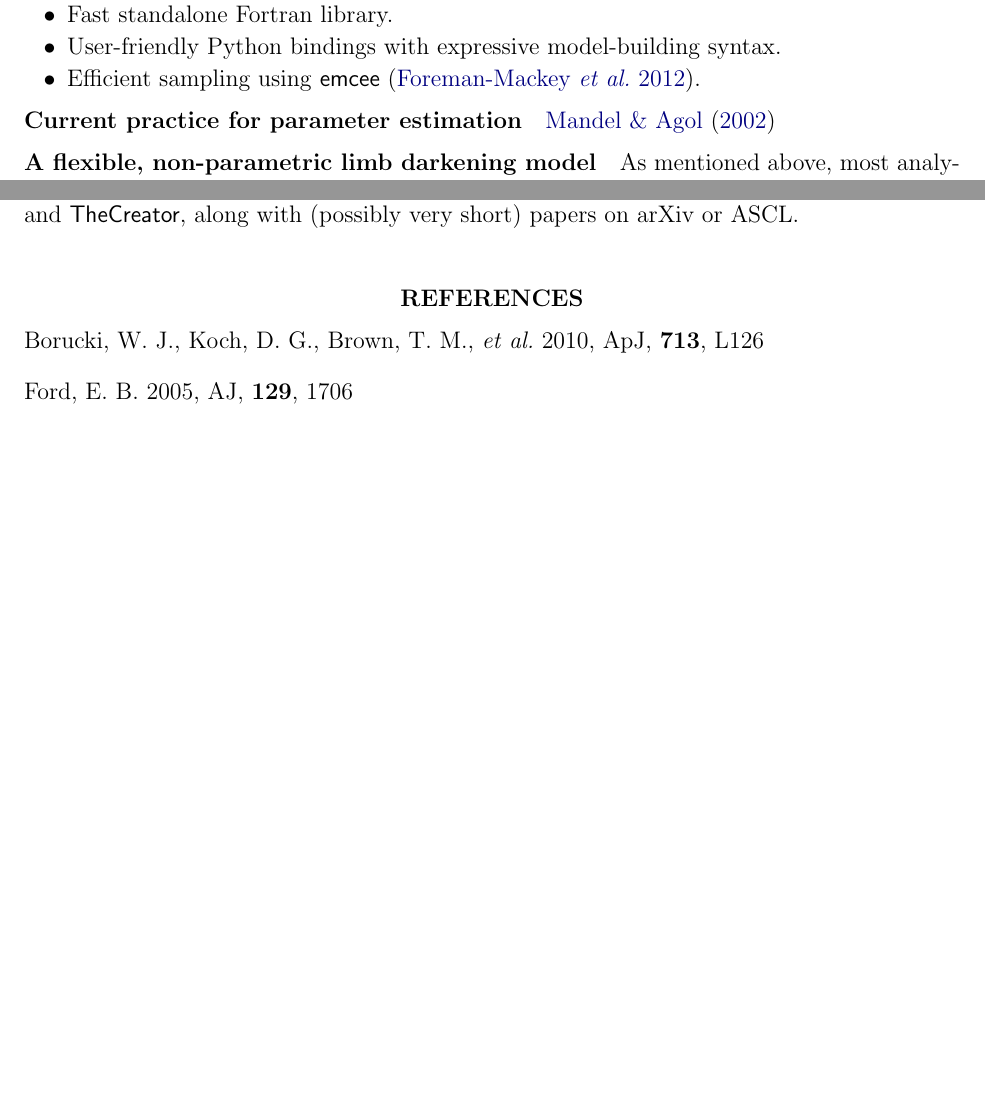
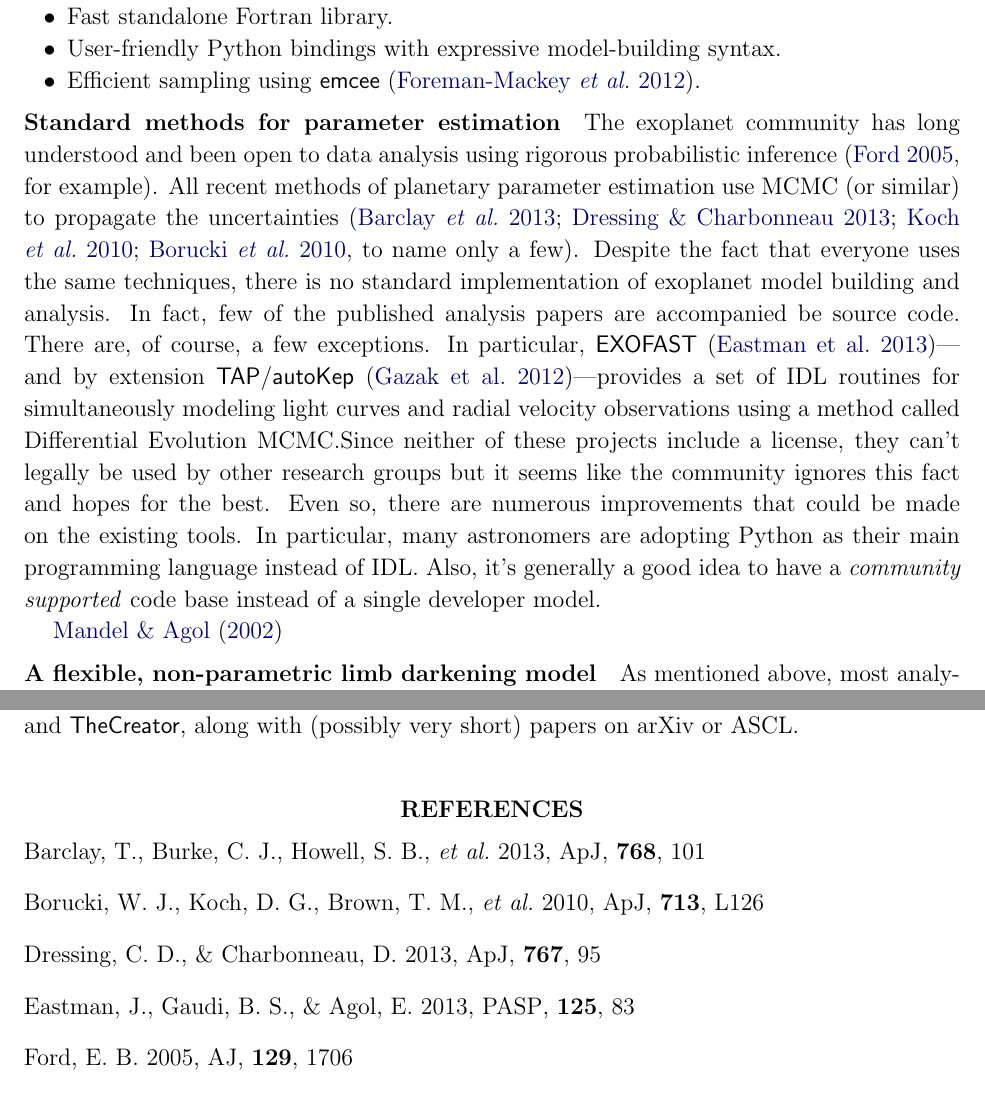
Before and after one commit to davidwhogg/smartcard, a LaTeX paper (document/description.tex): two parts of pages 7 and 10 of 10 before the commit and two parts of pages 7 and 10 of 11 after it, joined at a grey line, cut so that both start at the same text, the shorter picture padded with empty space. Compiled offline with pdfLaTeX.

Commit message:
various snarkinesses about existing codes

```diff
--- a/document/description.tex
+++ b/document/description.tex
@@ -401,7 +401,31 @@ Main features of \Bart:
 \item Efficient sampling using \emcee\ \citep{emcee}.
 \end{itemize}
 
-\paragraph{Current practice for parameter estimation}
+\paragraph{Standard methods for parameter estimation}
+The exoplanet community has long understood and been open to data analysis
+using rigorous probabilistic inference \citep[][for example]{ford}.
+All recent methods of planetary parameter estimation use MCMC (or similar) to
+propagate the uncertainties \citep[][to name only a few]{barclay,dressing,%
+kepler5,kepler4}.
+Despite the fact that everyone uses the same techniques, there is no standard
+implementation of exoplanet model building and analysis.
+In fact, few of the published analysis papers are accompanied be source code.
+There are, of course, a few exceptions.
+In particular, \project{EXOFAST} \citep{exofast}---and by extension
+\project{TAP}/\project{autoKep} \citep{autokep}---provides a set of IDL
+routines for simultaneously modeling light curves and radial velocity
+observations using a method called Differential Evolution MCMC.%
+Since neither of these projects include a license, they can't legally be used
+by other research groups but it seems like the community ignores this fact and
+hopes for the best.
+Even so, there are numerous improvements that could be made on the existing
+tools.
+In particular, many astronomers are adopting Python as their main programming
+language instead of IDL.
+Also, it's generally a good idea to have a \emph{community supported} code
+base instead of a single developer model.
+
+
 \citet{mandel}
 
 \paragraph{A flexible, non-parametric limb darkening model}
@@ -573,9 +597,18 @@ release Version~1.0 for all four of \Untrendy, \Turnstile, \Bart, and
 
 \begin{thebibliography}{}\raggedright%
 
+\bibitem[Barclay \etal(2013)]{barclay}
+Barclay, T., Burke, C.~J., Howell, S.~B., \etal\ 2013, \apj, \textbf{768}, 101
+
 \bibitem[Borucki \etal(2010)]{kepler4}
 Borucki, W.~J., Koch, D.~G., Brown, T.~M., \etal\ 2010, \apjl,
 \textbf{713}, L126
+
+\bibitem[Dressing \& Charbonneau(2013)]{dressing}
+Dressing, C.~D., \& Charbonneau, D.\ 2013, \apj, \textbf{767}, 95
+
+\bibitem[Eastman et al.(2013)]{exofast}
+Eastman, J., Gaudi, B.~S., \& Agol, E.\ 2013, \pasp, \textbf{125}, 83
 
 \bibitem[Ford(2005)]{ford}
 Ford, E.~B.\ 2005, \aj, \textbf{129}, 1706
```
Also changed, not shown: document/description.tex (3 more changed lines).
